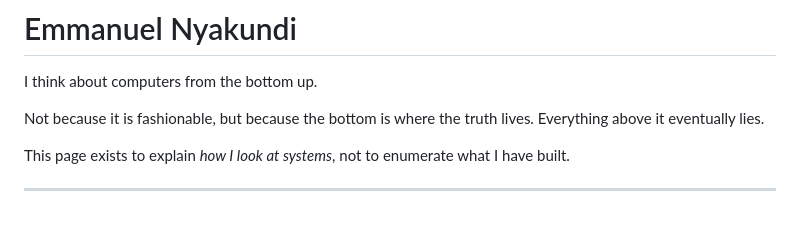
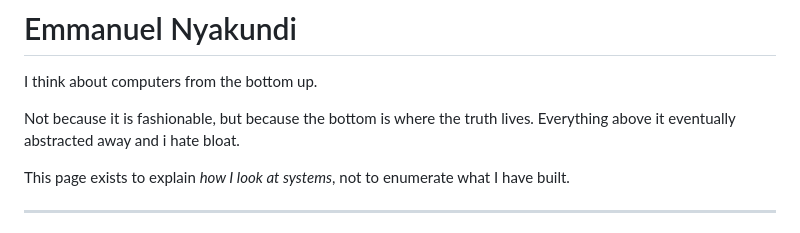
Before and after one commit to Emmanuel326/Emmanuel326.github.io, a Markdown page: README.md, the part around the change. Drawn GitHub-style.

Commit message:
updated  README

```diff
--- a/README.md
+++ b/README.md
@@ -3,7 +3,7 @@
 I think about computers from the bottom up.
 
 Not because it is fashionable, but because the bottom is where the truth lives.
-Everything above it eventually lies.
+Everything above it eventually abstracted away and i hate bloat.
 
 This page exists to explain *how I look at systems*, not to enumerate what I have built.
 
```
